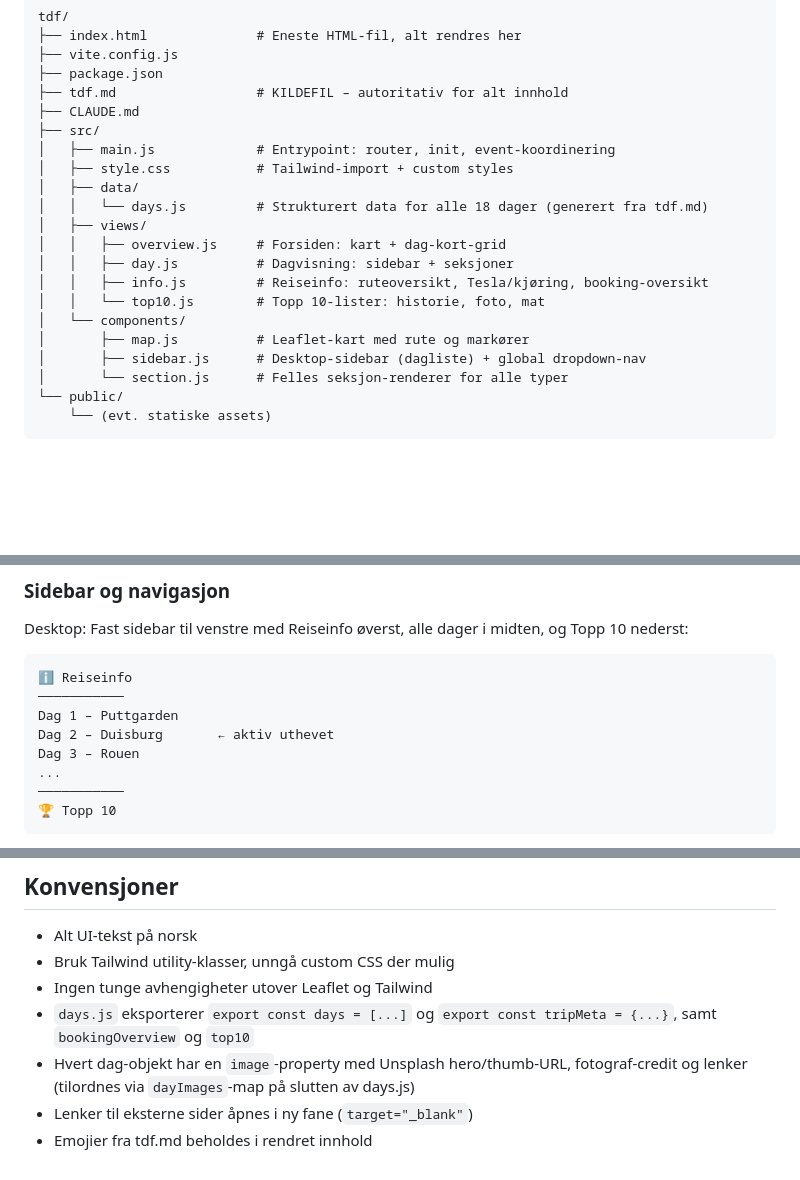
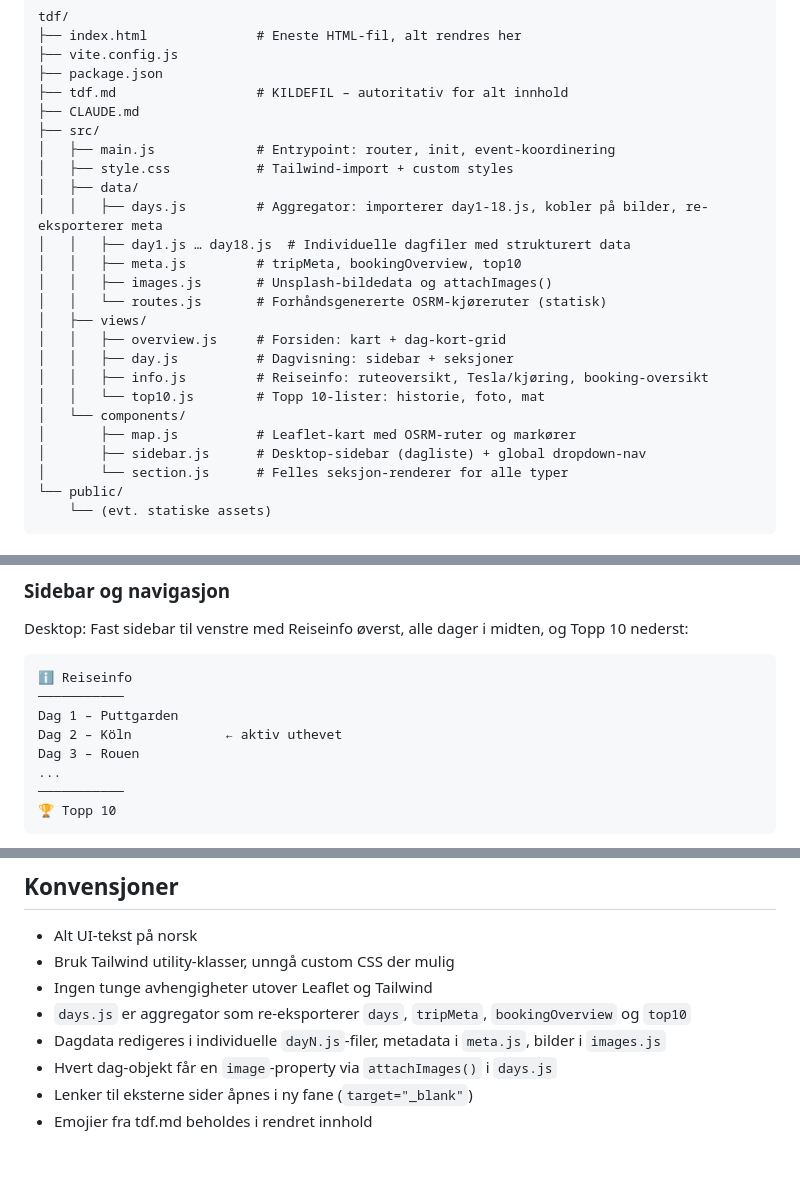
Before and after one commit to nerdegutt/tdf, a Markdown page: CLAUDE.md, 3 parts joined by grey strips. GitHub-like rendering; blank space fills up the shorter version.

```diff
--- a/CLAUDE.md
+++ b/CLAUDE.md
@@ -126,14 +126,18 @@ tdf/
 │   ├── main.js             # Entrypoint: router, init, event-koordinering
 │   ├── style.css           # Tailwind-import + custom styles
 │   ├── data/
-│   │   └── days.js         # Strukturert data for alle 18 dager (generert fra tdf.md)
+│   │   ├── days.js         # Aggregator: importerer day1-18.js, kobler på bilder, re-eksporterer meta
+│   │   ├── day1.js … day18.js  # Individuelle dagfiler med strukturert data
+│   │   ├── meta.js         # tripMeta, bookingOverview, top10
+│   │   ├── images.js       # Unsplash-bildedata og attachImages()
+│   │   └── routes.js       # Forhåndsgenererte OSRM-kjøreruter (statisk)
 │   ├── views/
 │   │   ├── overview.js     # Forsiden: kart + dag-kort-grid
 │   │   ├── day.js          # Dagvisning: sidebar + seksjoner
 │   │   ├── info.js         # Reiseinfo: ruteoversikt, Tesla/kjøring, booking-oversikt
 │   │   └── top10.js        # Topp 10-lister: historie, foto, mat
 │   └── components/
-│       ├── map.js          # Leaflet-kart med rute og markører
+│       ├── map.js          # Leaflet-kart med OSRM-ruter og markører
 │       ├── sidebar.js      # Desktop-sidebar (dagliste) + global dropdown-nav
 │       └── section.js      # Felles seksjon-renderer for alle typer
 └── public/
@@ -220,7 +239,7 @@ Desktop: Fast sidebar til venstre med Reiseinfo øverst, alle dager i midten, og
 ℹ️ Reiseinfo
 ───────────
 Dag 1 – Puttgarden
-Dag 2 – Duisburg       ← aktiv uthevet
+Dag 2 – Köln            ← aktiv uthevet
 Dag 3 – Rouen
 ...
 ───────────
@@ -289,7 +309,8 @@ Når brukeren sier "har oppdatert tdf.md, oppdater nettstedet":
 - Alt UI-tekst på norsk
 - Bruk Tailwind utility-klasser, unngå custom CSS der mulig
 - Ingen tunge avhengigheter utover Leaflet og Tailwind
-- `days.js` eksporterer `export const days = [...]` og `export const tripMeta = {...}`, samt `bookingOverview` og `top10`
-- Hvert dag-objekt har en `image`-property med Unsplash hero/thumb-URL, fotograf-credit og lenker (tilordnes via `dayImages`-map på slutten av days.js)
+- `days.js` er aggregator som re-eksporterer `days`, `tripMeta`, `bookingOverview` og `top10`
+- Dagdata redigeres i individuelle `dayN.js`-filer, metadata i `meta.js`, bilder i `images.js`
+- Hvert dag-objekt får en `image`-property via `attachImages()` i `days.js`
 - Lenker til eksterne sider åpnes i ny fane (`target="_blank"`)
 - Emojier fra tdf.md beholdes i rendret innhold
```
Also changed, not shown: other parts of CLAUDE.md (+25 -9 lines).
